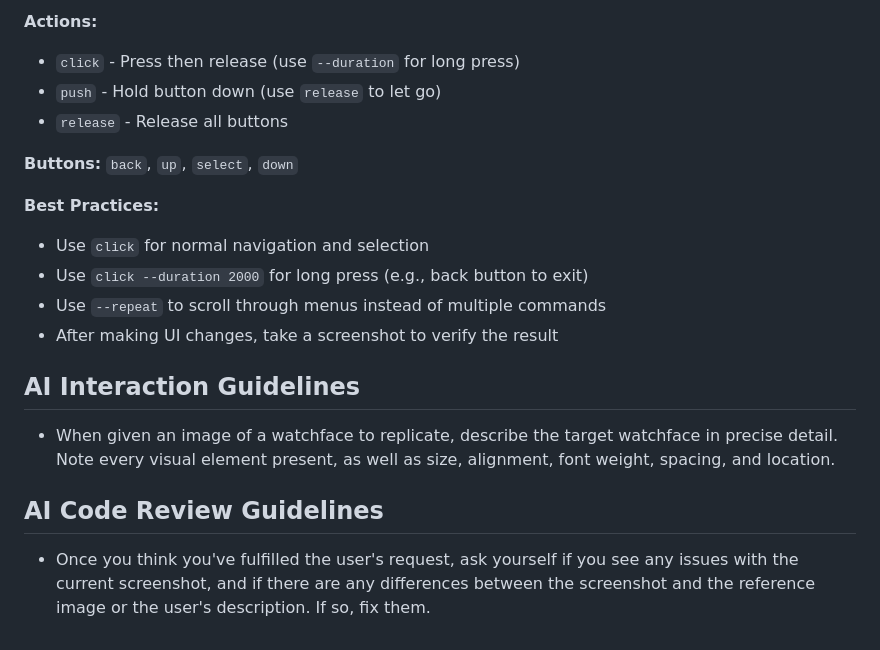
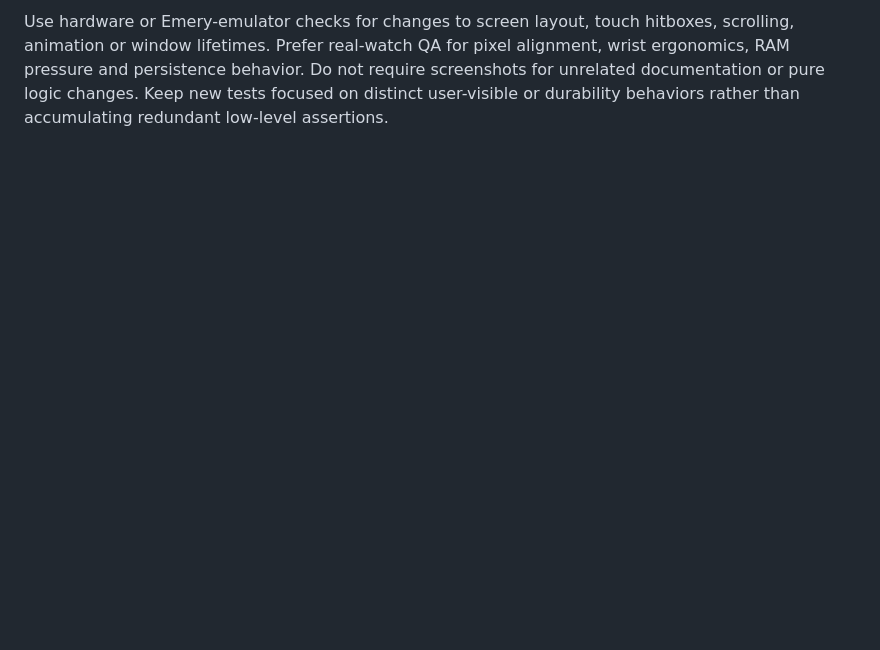
Before and after one commit to MajorMajorMajorMajor/pebble-jot, a Markdown page: CLAUDE.md, the part around one of its changes. Drawn GitHub-style; blank space fills up the shorter version.

```diff
--- a/CLAUDE.md
+++ b/CLAUDE.md
@@ -117,20 +98,6 @@ pebble emu-button click up --repeat 3 --interval 100
-**Actions:**
-- `click` - Press then release (use `--duration` for long press)
-- `push` - Hold button down (use `release` to let go)
-- `release` - Release all buttons
-
-**Buttons:** `back`, `up`, `select`, `down`
-
-**Best Practices:**
-- Use `click` for normal navigation and selection
-- Use `click --duration 2000` for long press (e.g., back button to exit)
-- Use `--repeat` to scroll through menus instead of multiple commands
-- After making UI changes, take a screenshot to verify the result
-
-## AI Interaction Guidelines
-
-- When given an image of a watchface to replicate, describe the target watchface in precise detail. Note every visual element present, as well as size, alignment, font weight, spacing, and location.
-
-## AI Code Review Guidelines
-
-- Once you think you've fulfilled the user's request, ask yourself if you see any issues with the current screenshot, and if there are any differences between the screenshot and the reference image or the user's description. If so, fix them.
+Use hardware or Emery-emulator checks for changes to screen layout, touch
+hitboxes, scrolling, animation or window lifetimes. Prefer real-watch QA for
+pixel alignment, wrist ergonomics, RAM pressure and persistence behavior.
+Do not require screenshots for unrelated documentation or pure logic changes.
+Keep new tests focused on distinct user-visible or durability behaviors rather
+than accumulating redundant low-level assertions.
```
Also changed, not shown: other parts of CLAUDE.md (+80 -99 lines).
